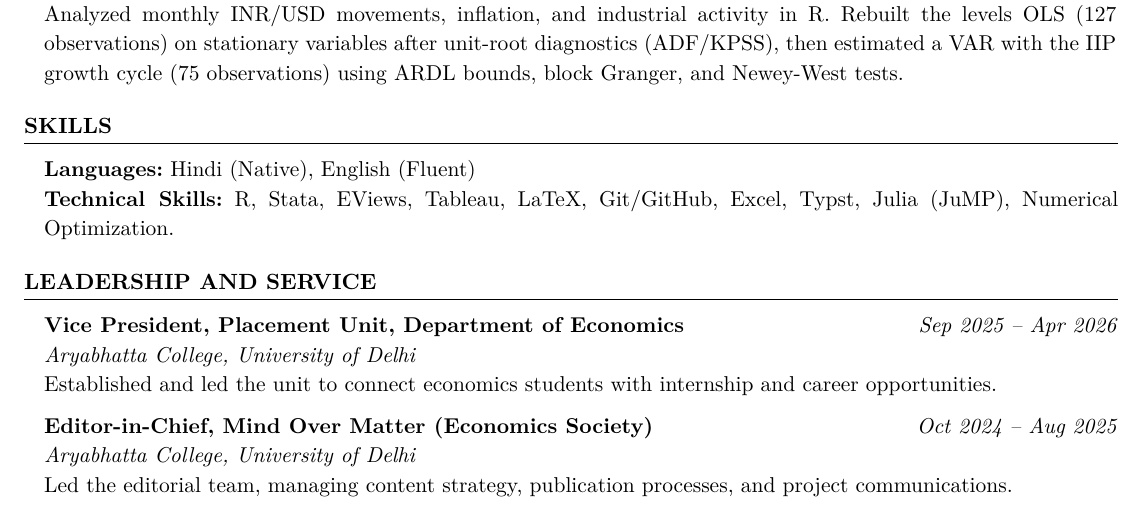
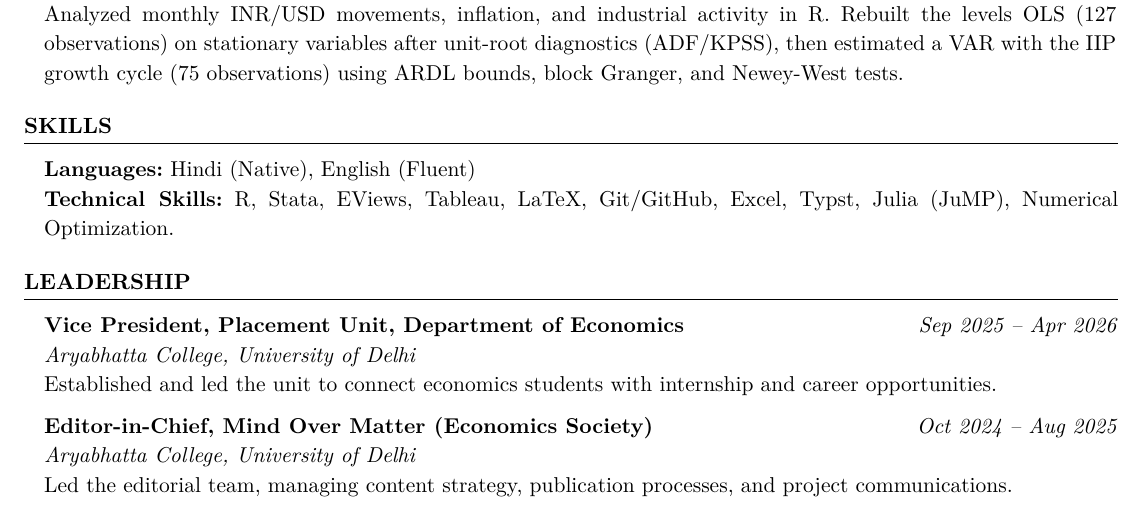
Before and after one commit to HKay111/HKay111.github.io, a Typst document (main_resume.typ): part of the page, cut so that both start at the same text. The pictures show the PDF file main_resume.pdf that the author committed with the source.

Commit message:
Manual Save: Fri Sep 18 03:53:40 CEST 2026

```diff
--- a/main_resume.typ
+++ b/main_resume.typ
@@ -64,7 +64,7 @@ Panel of nine African countries (2006–2022). Paper 1 uses fully modified OLS a
 #pad(left:10pt)[*Languages:* Hindi (Native), English (Fluent) \
 *Technical Skills:* R, Stata, EViews, Tableau, LaTeX, Git/GitHub, Excel, Typst, Julia (JuMP), Numerical Optimization.]
 
-#section("Leadership and Service")
+#section("Leadership")
 #entry([Vice President, Placement Unit, Department of Economics], [Sep 2025 – Apr 2026],
 [_Aryabhatta College, University of Delhi_ \
 Established and led the unit to connect economics students with internship and career opportunities.])
```
Also changed, not shown: main_resume.pdf.
